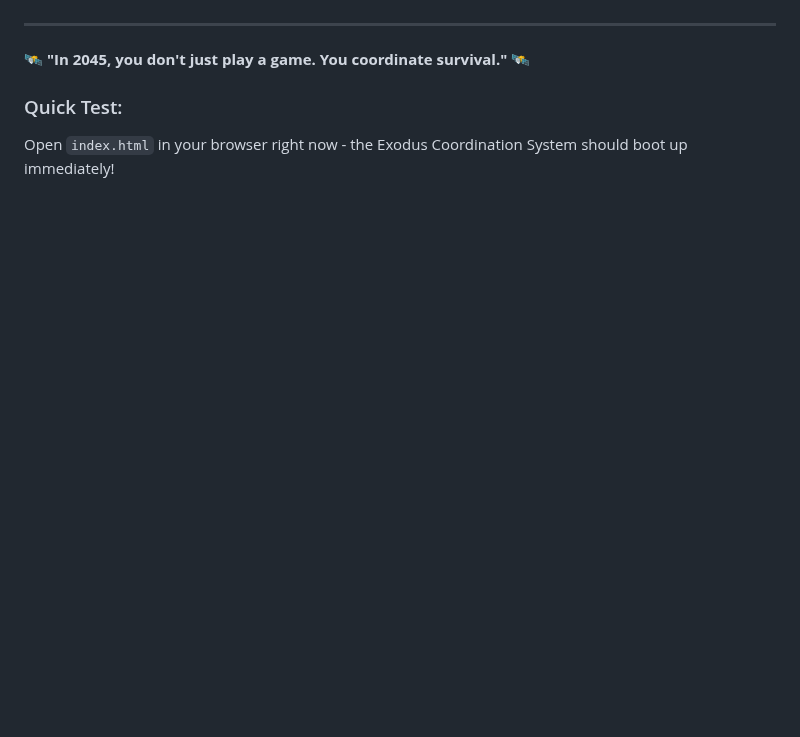
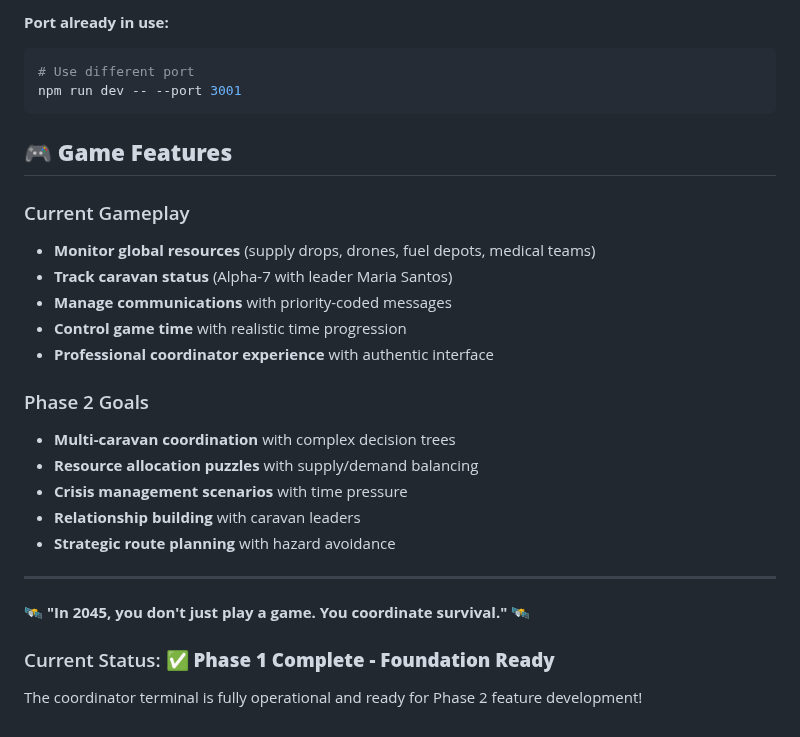
Before and after one commit to JonesInForCode/exodus-2045, a Markdown page: README.md, the part around one of its changes. Drawn GitHub-style; blank space fills up the shorter version.

````diff
--- a/README.md
+++ b/README.md
@@ -116,8 +167,32 @@ To deploy anywhere:
+**Port already in use:**
+
+```bash
+# Use different port
+npm run dev -- --port 3001
+```
+
+## 🎮 **Game Features**
+
+### Current Gameplay
+
+- **Monitor global resources** (supply drops, drones, fuel depots, medical teams)
+- **Track caravan status** (Alpha-7 with leader Maria Santos)
+- **Manage communications** with priority-coded messages
+- **Control game time** with realistic time progression
+- **Professional coordinator experience** with authentic interface
+
+### Phase 2 Goals
+
+- **Multi-caravan coordination** with complex decision trees
+- **Resource allocation puzzles** with supply/demand balancing
+- **Crisis management scenarios** with time pressure
+- **Relationship building** with caravan leaders
+- **Strategic route planning** with hazard avoidance
 
 ---
 
 **🛰️ "In 2045, you don't just play a game. You coordinate survival." 🛰️**
 
-### Quick Test:
+### Current Status: ✅ **Phase 1 Complete - Foundation Ready**
 
-Open `index.html` in your browser right now - the Exodus Coordination System should boot up immediately!
+The coordinator terminal is fully operational and ready for Phase 2 feature development!
````
Also changed, not shown: other parts of README.md (+111 -60 lines).
